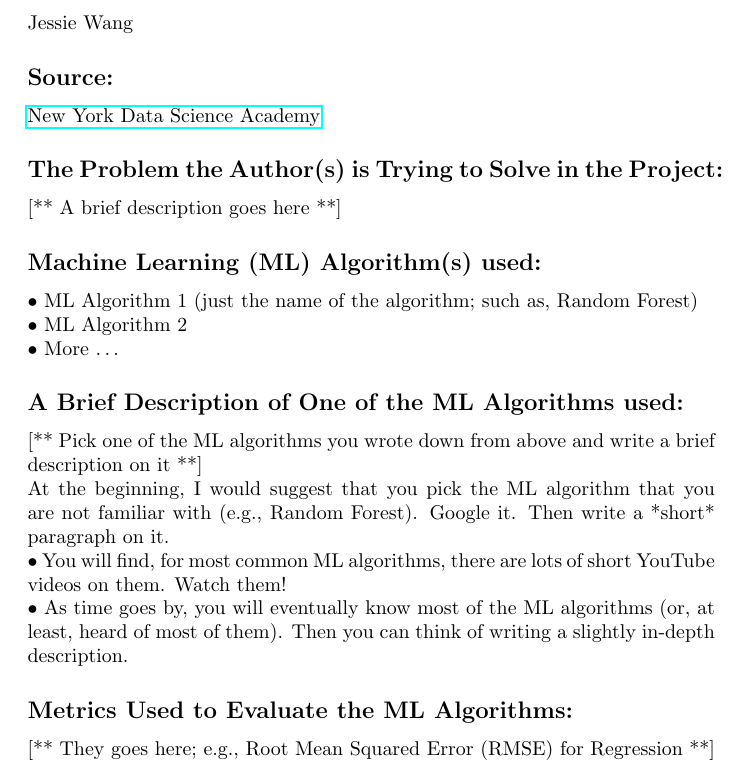
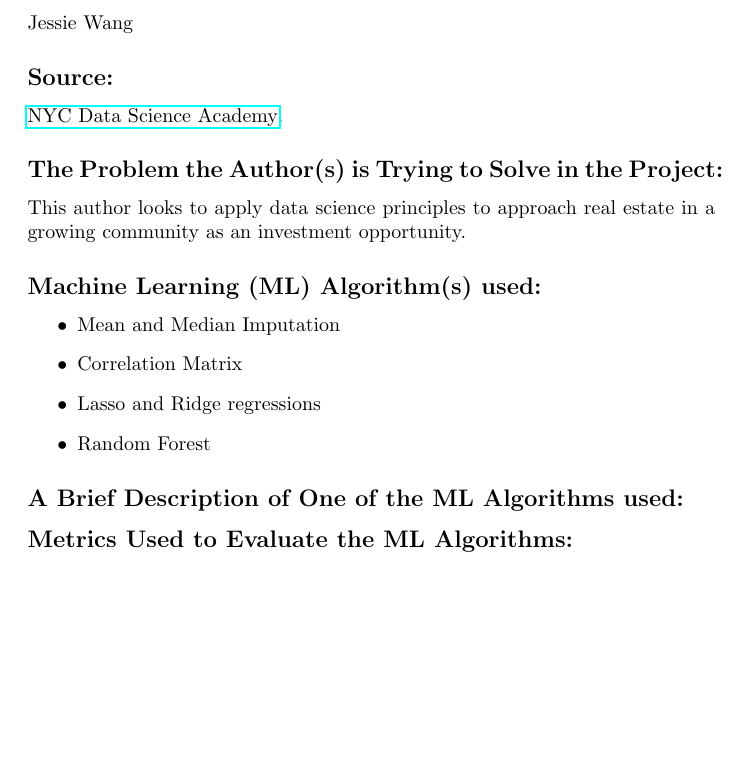
Before and after one commit to bhosley/Schoolwork, a LaTeX document (2020-Fall Advanced Statistical Methods/Week 3 Review/Week3_Review_Hosley.tex): part of the page, cut so that both start at the same text, the shorter picture padded with empty space. Compiled offline with pdfLaTeX.

Commit message:
Update Week3_Review_Hosley.tex

```diff
--- a/2020-Fall Advanced Statistical Methods/Week 3 Review/Week3_Review_Hosley.tex
+++ b/2020-Fall Advanced Statistical Methods/Week 3 Review/Week3_Review_Hosley.tex
@@ -28,24 +28,23 @@ Investment Opportunity in Ames, Iowa
 Jessie Wang
 
 \subsection*{Source:}
-\href{https://nycdatascience.com/blog/student-works/investment-opportunity-in-ames-iowa/}{New York Data Science Academy}
+\href{https://nycdatascience.com/blog/student-works/investment-opportunity-in-ames-iowa/}{NYC Data Science Academy}.
 
 \subsection*{The Problem the Author(s) is Trying to Solve in the Project:}
-[** A brief description goes here **]
+This author looks to apply data science principles to approach real estate in a growing community as an investment opportunity.
 
 \subsection*{Machine Learning (ML) Algorithm(s) used:}
-• ML Algorithm 1 (just the name of the algorithm; such as, Random Forest) \\
-• ML Algorithm 2 \\
-• More …
+\begin{itemize}
+	\item Mean and Median Imputation
+	\item Correlation Matrix
+	\item Lasso and Ridge regressions
+	\item Random Forest
+\end{itemize}
 
 \subsection*{A Brief Description of One of the ML Algorithms used:}
-[** Pick one of the ML algorithms you wrote down from above and write a brief description on it **] \\
-At the beginning, I would suggest that you pick the ML algorithm that you are not familiar with (e.g., Random Forest). Google it. Then write a *short* paragraph on it. \\
-• You will find, for most common ML algorithms, there are lots of short YouTube videos on them. Watch them! \\
-• As time goes by, you will eventually know most of the ML algorithms (or, at least, heard of most of them). Then you can think of writing a slightly in-depth description.
+% Random Forest Model
 
 \subsection*{Metrics Used to Evaluate the ML Algorithms:}
-[** They goes here; e.g., Root Mean Squared Error (RMSE) for Regression **]
 
 
 \end{document}
```
